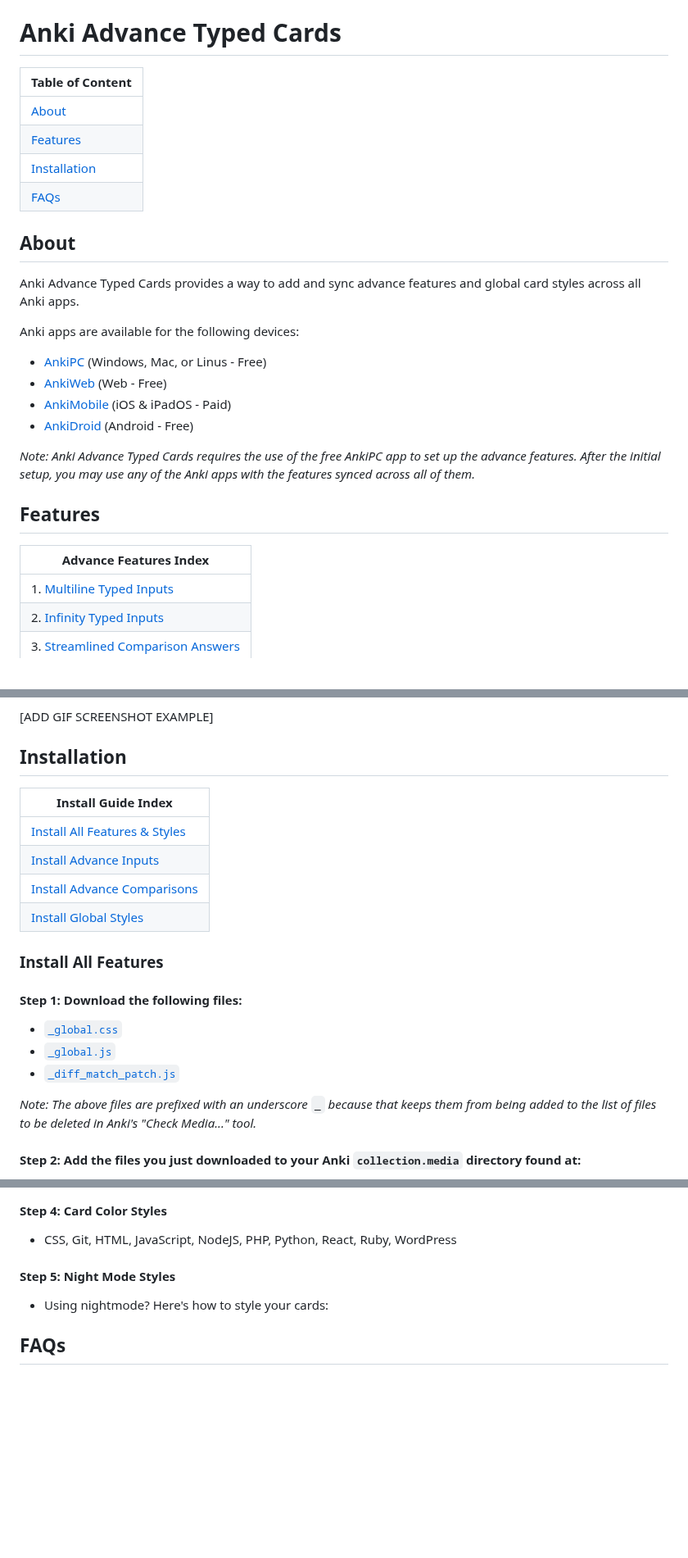
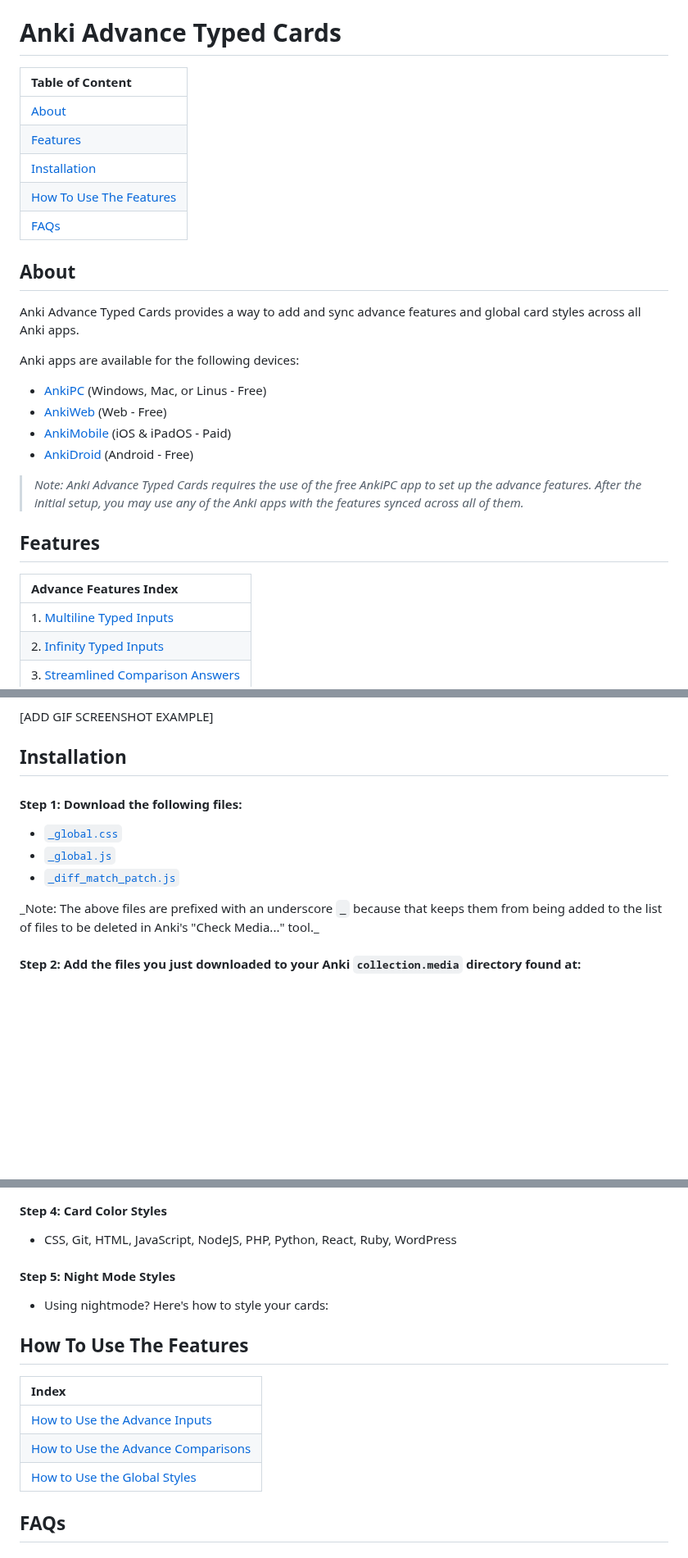
Before and after one commit to jacobcassidy/anki-global-features, a Markdown page: readme.md, 3 parts joined by grey strips. Shown at 82% size. GitHub-like rendering; blank space fills up the shorter version.

Commit message:
Edit content

```diff
--- a/readme.md
+++ b/readme.md
@@ -1,11 +1,12 @@
 # Anki Advance Typed Cards
 
-| Table of Content              |
-| ----------------------------- |
-| [About](#about)               |
-| [Features](#features)         |
-| [Installation](#installation) |
-| [FAQs](#faqs)                 |
+| Table of Content                                |
+| :---------------------------------------------- |
+| [About](#about)                                 |
+| [Features](#features)                           |
+| [Installation](#installation)                   |
+| [How To Use The Features](#how-to-use-features) |
+| [FAQs](#faqs)                                   |
 
 ## About
 
@@ -18,12 +19,12 @@ Anki apps are available for the following devices:
 - [AnkiMobile](https://itunes.apple.com/us/app/ankimobile-flashcards/id373493387) (iOS & iPadOS - Paid)
 - [AnkiDroid](https://play.google.com/store/apps/details?id=com.ichi2.anki) (Android - Free)
 
-_Note: Anki Advance Typed Cards requires the use of the free AnkiPC app to set up the advance features. After the initial setup, you may use any of the Anki apps with the features synced across all of them._
+> _Note: Anki Advance Typed Cards requires the use of the free AnkiPC app to set up the advance features. After the initial setup, you may use any of the Anki apps with the features synced across all of them._
 
 ## Features
 
 | Advance Features Index                                                 |
-| ---------------------------------------------------------------------- |
+| :--------------------------------------------------------------------- |
 | 1. [Multiline Typed Inputs](#1-multiline-typed-inputs)                 |
 | 2. [Infinity Typed Inputs](#2-infinity-typed-inputs)                   |
 | 3. [Streamlined Comparison Answers](#3-streamlined-comparison-answers) |
@@ -81,22 +82,13 @@ Anki only allows one comparison answer per card, even if you have multiple input
 
 ## Installation
 
-| Install Guide Index                                    |
-| ------------------------------------------------------ |
-| [Install All Features & Styles](#install-all-features) |
-| [Install Advance Inputs](#advance-inputs)              |
-| [Install Advance Comparisons](#advance-comparisons)    |
-| [Install Global Styles](#global-styles)                |
-
-### Install All Features
-
 #### Step 1: Download the following files:
 
 - [`_global.css`](https://github.com/jacobcassidy/anki-advance-typed-cards/blob/main/collection.media/_global.css)
 - [`_global.js`](https://github.com/jacobcassidy/anki-advance-typed-cards/blob/main/collection.media/_global.js)
 - [`_diff_match_patch.js`](https://github.com/jacobcassidy/anki-advance-typed-cards/blob/main/collection.media/_diff_match_patch.js)
 
-_Note: The above files are prefixed with an underscore `_` because that keeps them from being added to the list of files to be deleted in Anki's "Check Media..." tool._
+_Note: The above files are prefixed with an underscore `_` because that keeps them from being added to the list of files to be deleted in Anki's "Check Media..." tool.\_
 
 #### Step 2: Add the files you just downloaded to your Anki `collection.media` directory found at:
 
@@ -126,6 +118,14 @@ _Note: `[username]` is your Anki profile name. The default username is `User 1`.
 
 - Using nightmode? Here's how to style your cards:
 
+## How To Use The Features
+
+| Index                               |
+| :----------------------------------------------------- |
+| [How to Use the Advance Inputs](#advance-inputs)              |
+| [How to Use the Advance Comparisons](#advance-comparisons)    |
+| [How to Use the Global Styles](#global-styles)                |
+
 ## FAQs
 
 ### Why not create an Anki plugin to release these features?
```
